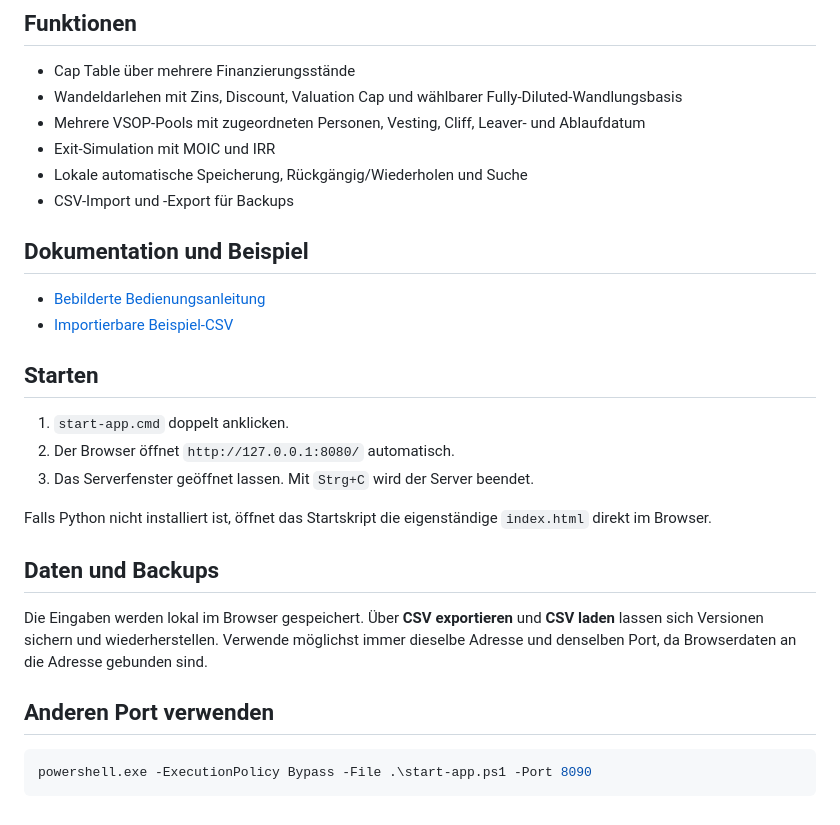
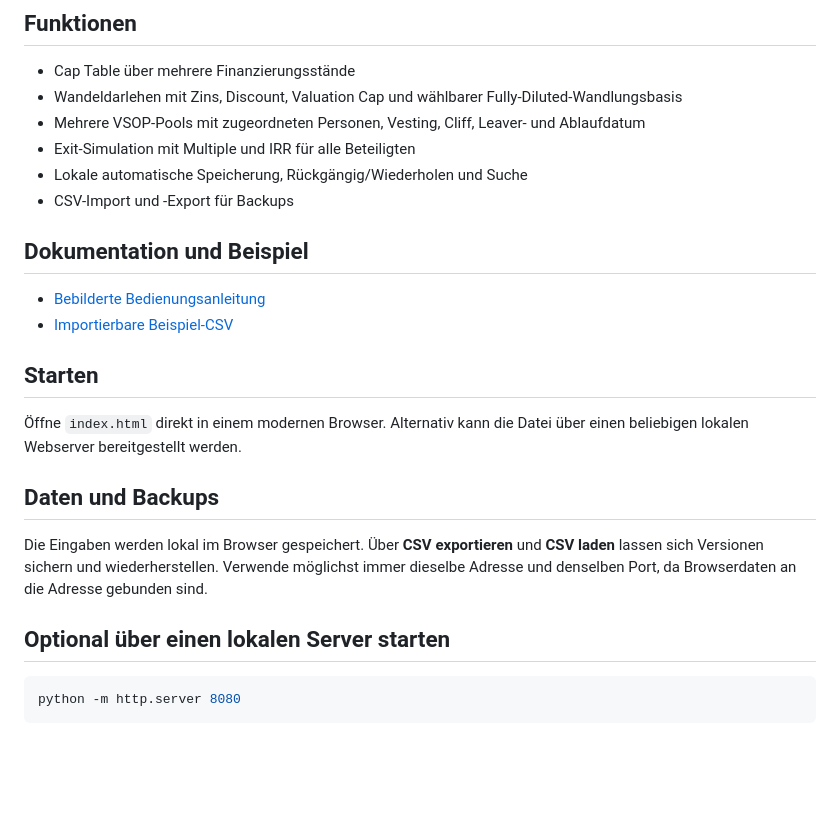
Before and after one commit to fleischer-EASE/EASECapTableManager, a Markdown page: README.md, the part around the change. Drawn GitHub-style; blank space fills up the shorter version.

````diff
--- a/README.md
+++ b/README.md
@@ -7,7 +7,7 @@ Lokale Single-Page-App für Cap Tables, Finanzierungsrunden, Wandeldarlehen, VSO
 - Cap Table über mehrere Finanzierungsstände
 - Wandeldarlehen mit Zins, Discount, Valuation Cap und wählbarer Fully-Diluted-Wandlungsbasis
 - Mehrere VSOP-Pools mit zugeordneten Personen, Vesting, Cliff, Leaver- und Ablaufdatum
-- Exit-Simulation mit MOIC und IRR
+- Exit-Simulation mit Multiple und IRR für alle Beteiligten
 - Lokale automatische Speicherung, Rückgängig/Wiederholen und Suche
 - CSV-Import und -Export für Backups
 
@@ -18,18 +18,14 @@ Lokale Single-Page-App für Cap Tables, Finanzierungsrunden, Wandeldarlehen, VSO
 
 ## Starten
 
-1. `start-app.cmd` doppelt anklicken.
-2. Der Browser öffnet `http://127.0.0.1:8080/` automatisch.
-3. Das Serverfenster geöffnet lassen. Mit `Strg+C` wird der Server beendet.
-
-Falls Python nicht installiert ist, öffnet das Startskript die eigenständige `index.html` direkt im Browser.
+Öffne `index.html` direkt in einem modernen Browser. Alternativ kann die Datei über einen beliebigen lokalen Webserver bereitgestellt werden.
 
 ## Daten und Backups
 
 Die Eingaben werden lokal im Browser gespeichert. Über **CSV exportieren** und **CSV laden** lassen sich Versionen sichern und wiederherstellen. Verwende möglichst immer dieselbe Adresse und denselben Port, da Browserdaten an die Adresse gebunden sind.
 
-## Anderen Port verwenden
+## Optional über einen lokalen Server starten
 
 ```powershell
-powershell.exe -ExecutionPolicy Bypass -File .\start-app.ps1 -Port 8090
+python -m http.server 8080
 ```
````
Also changed, not shown: docs/bedienungsanleitung.md (+13 -10 lines), docs/images/01-overview.jpg, docs/images/02-convertible-dialog.jpg, docs/images/02-vsop-pool-dialog.jpg, docs/images/03-financing-grid.jpg (added), docs/images/03-vsop-dialog.jpg, docs/images/04-exit-simulation.jpg, 3 other files.
